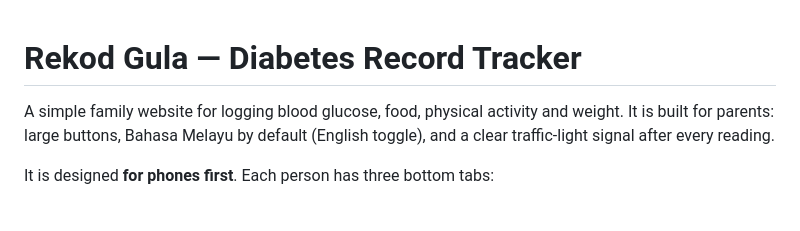
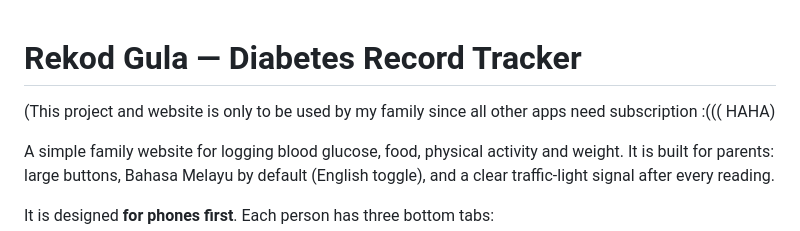
Before and after one commit to juliairsalina/Diabetes-Record-Tracker, a Markdown page: README.md, the part around the change. Drawn GitHub-style; blank space fills up the shorter version.

Commit message:
Update README with project usage note
Added a note about the project's intended audience and usage.

```diff
--- a/README.md
+++ b/README.md
@@ -1,4 +1,5 @@
 # Rekod Gula — Diabetes Record Tracker
+(This project and website is only to be used by my family since all other apps need subscription :((( HAHA)
 
 A simple family website for logging blood glucose, food, physical activity and weight. It is built for parents: large buttons, Bahasa Melayu by default (English toggle), and a clear traffic-light signal after every reading.
 
```
